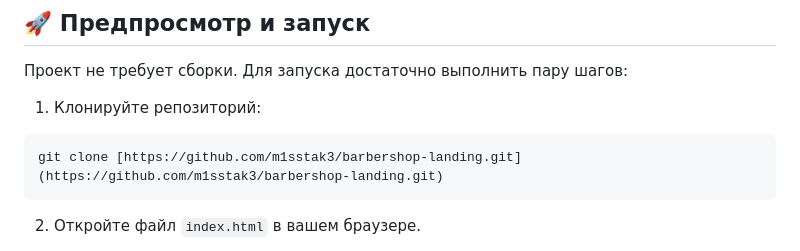
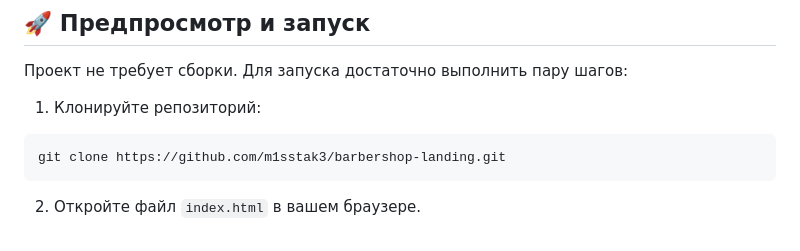
Before and after one commit to m1sstak3/Landing-Barber, a Markdown page: README.md, the part around the change. Rendered like a GitHub page.

````diff
--- a/README.md
+++ b/README.md
@@ -78,7 +78,7 @@
 
 1. Клонируйте репозиторий:
 ```bash
-git clone [https://github.com/m1sstak3/barbershop-landing.git](https://github.com/m1sstak3/barbershop-landing.git)
+git clone https://github.com/m1sstak3/barbershop-landing.git
 ```
 2. Откройте файл `index.html` в вашем браузере.
 
````
